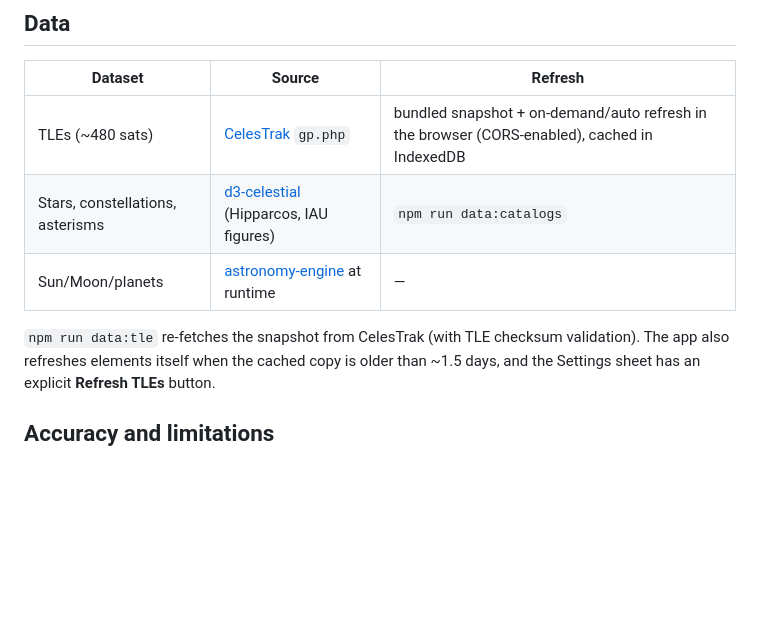
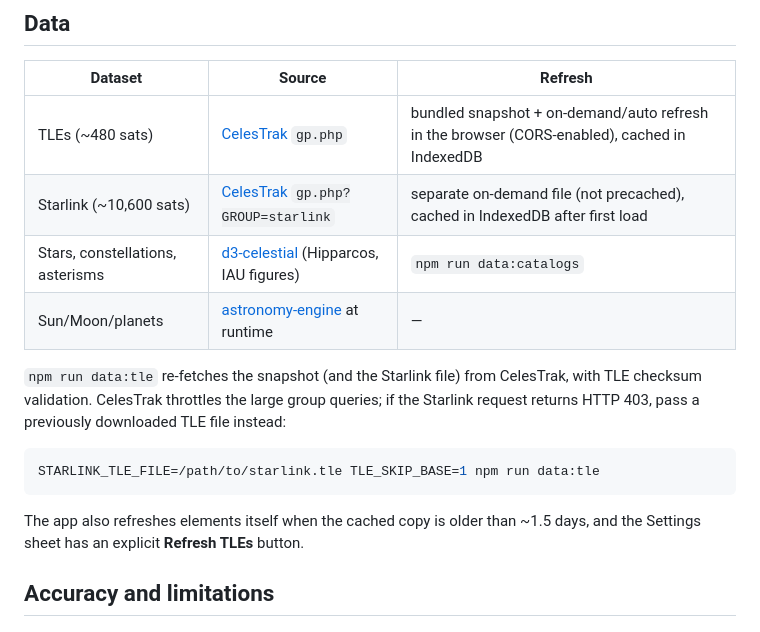
Before and after one commit to david-batranu/satellite-watch, a Markdown page: README.md, the part around one of its changes. Rendered like a GitHub page; blank space fills up the shorter version.

````diff
--- a/README.md
+++ b/README.md
@@ -183,10 +188,19 @@ public/data/   stars.json, constellations.json, asterisms.json, tle-snapshot.jso
 | Dataset | Source | Refresh |
 |---|---|---|
 | TLEs (~480 sats) | [CelesTrak](https://celestrak.org) `gp.php` | bundled snapshot + on-demand/auto refresh in the browser (CORS-enabled), cached in IndexedDB |
+| Starlink (~10,600 sats) | [CelesTrak](https://celestrak.org) `gp.php?GROUP=starlink` | separate on-demand file (not precached), cached in IndexedDB after first load |
 | Stars, constellations, asterisms | [d3-celestial](https://github.com/ofrohn/d3-celestial) (Hipparcos, IAU figures) | `npm run data:catalogs` |
 | Sun/Moon/planets | [astronomy-engine](https://github.com/cosinekitty/astronomy) at runtime | — |
 
-`npm run data:tle` re-fetches the snapshot from CelesTrak (with TLE checksum validation). The app
+`npm run data:tle` re-fetches the snapshot (and the Starlink file) from CelesTrak, with TLE
+checksum validation. CelesTrak throttles the large group queries; if the Starlink request returns
+HTTP 403, pass a previously downloaded TLE file instead:
+
+```bash
+STARLINK_TLE_FILE=/path/to/starlink.tle TLE_SKIP_BASE=1 npm run data:tle
+```
+
+The app
 also refreshes elements itself when the cached copy is older than ~1.5 days, and the Settings
 sheet has an explicit **Refresh TLEs** button.
 
````
Also changed, not shown: other parts of README.md (+7 -3 lines), docs/screenshots/starlink-layer.png (added), 11 other files.
